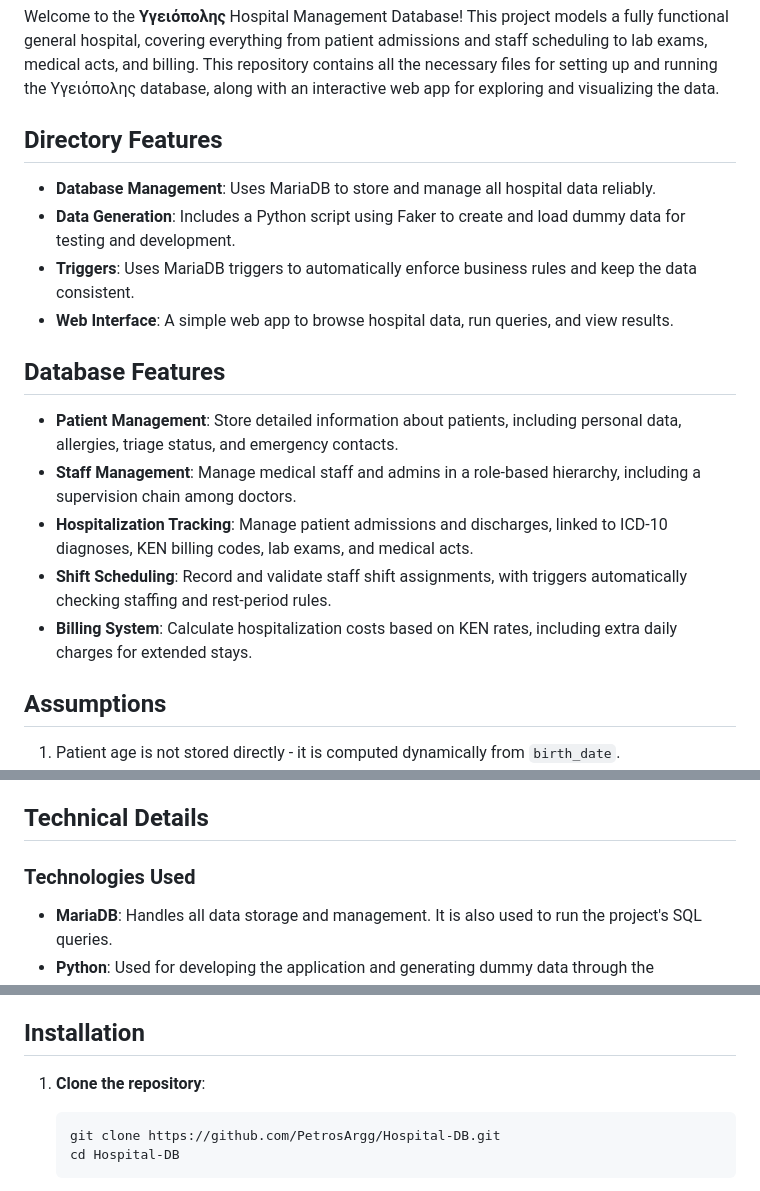
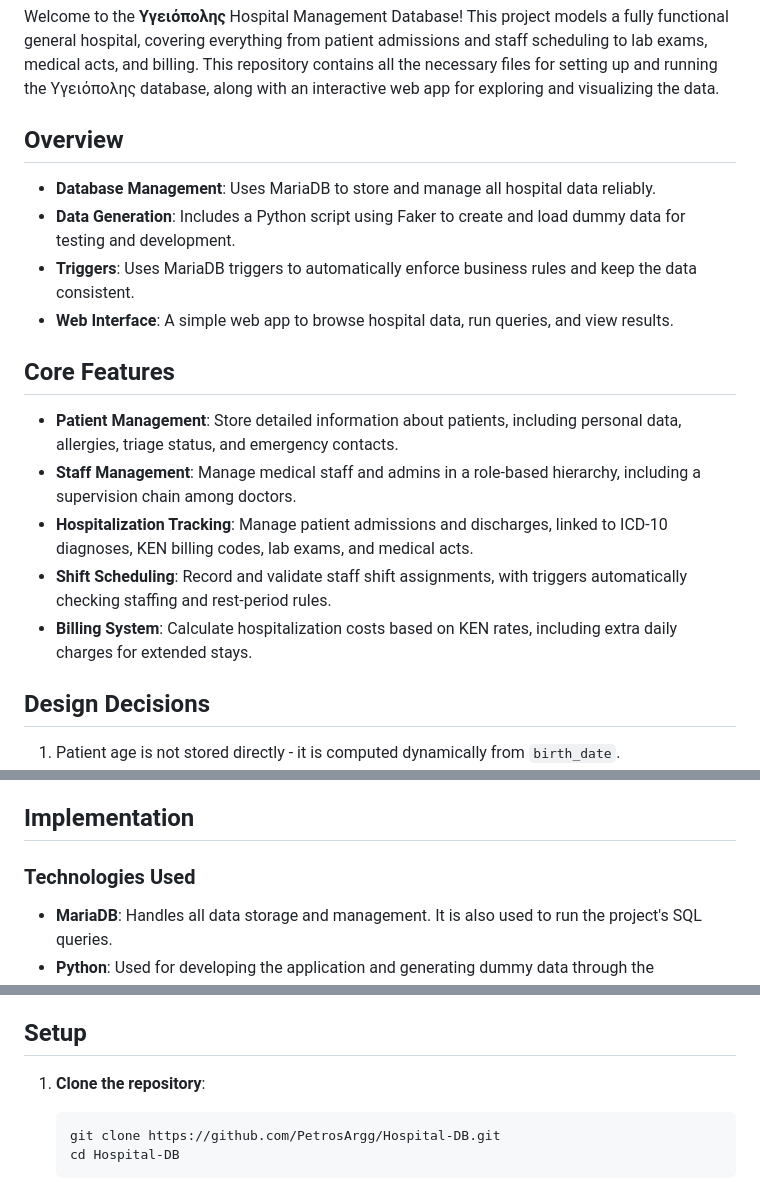
Before and after one commit to PetrosArgg/Hospital-DB, a Markdown page: README.md, 3 parts joined by grey strips. GitHub-like rendering.

```diff
--- a/README.md
+++ b/README.md
@@ -3,14 +3,14 @@
 
 Welcome to the **Υγειόπολης** Hospital Management Database! This project models a fully functional general hospital, covering everything from patient admissions and staff scheduling to lab exams, medical acts, and billing. This repository contains all the necessary files for setting up and running the Υγειόπολης database, along with an interactive web app for exploring and visualizing the data.
 
-## Directory Features
+## Overview
 
 - **Database Management**: Uses MariaDB to store and manage all hospital data reliably.
 - **Data Generation**: Includes a Python script using Faker to create and load dummy data for testing and development.
 - **Triggers**: Uses MariaDB triggers to automatically enforce business rules and keep the data consistent.
 - **Web Interface**: A simple web app to browse hospital data, run queries, and view results.
 
-## Database Features
+## Core Features
 
 - **Patient Management**: Store detailed information about patients, including personal data, allergies, triage status, and emergency contacts.
 - **Staff Management**: Manage medical staff and admins in a role-based hierarchy, including a supervision chain among doctors.
@@ -18,7 +18,7 @@ Welcome to the **Υγειόπολης** Hospital Management Database! This proje
 - **Shift Scheduling**: Record and validate staff shift assignments, with triggers automatically checking staffing and rest-period rules.
 - **Billing System**: Calculate hospitalization costs based on KEN rates, including extra daily charges for extended stays.
 
-## Assumptions
+## Design Decisions
 
 1. Patient age is not stored directly - it is computed dynamically from `birth_date`.
 2. All staff share a common base record, while doctors, nurses, and admins each have their own table for role-specific data.
@@ -28,7 +28,7 @@ Welcome to the **Υγειόπολης** Hospital Management Database! This proje
 6. Shift rules are enforced automatically via triggers: every shift needs at least 3 doctors, 6 nurses, and 2 admins. Residents can't be scheduled without a senior doctor present. Each staff member is subject to monthly shift caps, an 8-hour minimum rest between shifts, and no more than 3 night shifts in a row.
 7. Emergency contacts are stored in a separate table, apart from the patient record.
 
-## Technical Details
+## Implementation
 
 ### Technologies Used
 
@@ -46,7 +46,7 @@ Welcome to the **Υγειόπολης** Hospital Management Database! This proje
 - **mysql-connector-python 8.4.0**
 - **Faker 25.8.0**
 
-## Installation
+## Setup
 
 1. **Clone the repository**:
 
```
